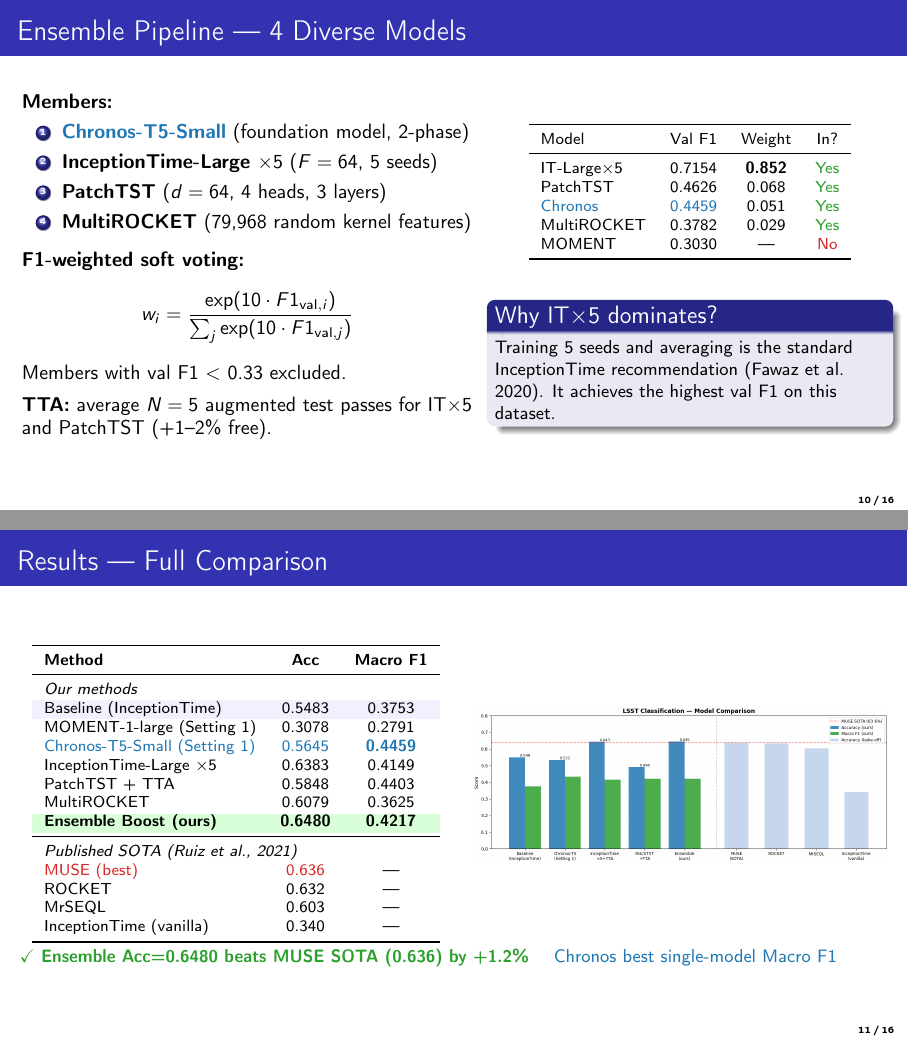
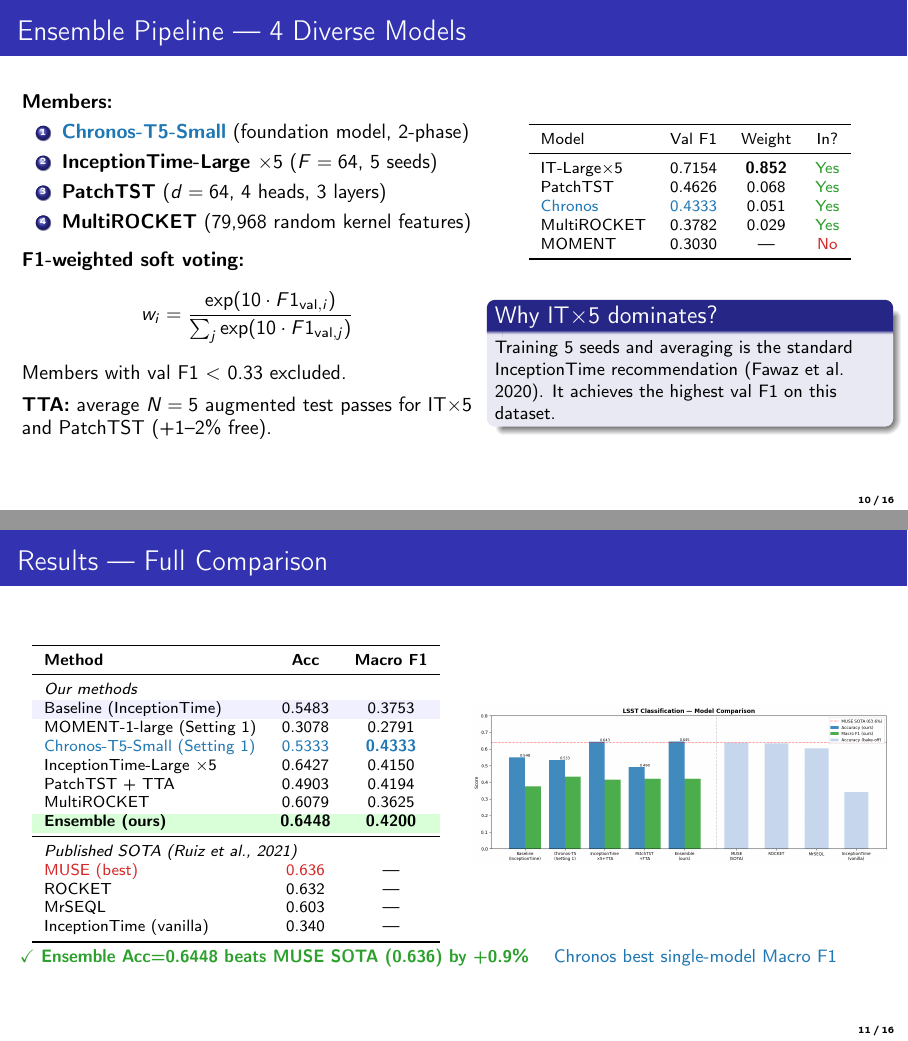
Before and after one commit to coulzie031/DeepLearningForTimeSeries, LaTeX slides (rapport_beamer.tex): pages 10 and 11 of 17, joined at a grey line. Compiled offline with pdfLaTeX.

Commit message:
revert: back to Chronos.ipynb results (Setting 1) + restore original Boost.ipynb
- rapport_beamer: all numbers reverted to Chronos.ipynb ensemble (Acc=0.6448)
- Boost.ipynb: restored from archive/Boost_old.ipynb (original version)
- Weighted F1=0.61 already achieved without 1000-epoch boost

```diff
--- a/rapport_beamer.tex
+++ b/rapport_beamer.tex
@@ -386,7 +386,7 @@
         \midrule
         IT-Large$\times$5  & 0.7154 & \textbf{0.852} & \textcolor{mygreen}{Yes} \\
         PatchTST           & 0.4626 & 0.068 & \textcolor{mygreen}{Yes} \\
-        \textcolor{myblue}{Chronos} & \textcolor{myblue}{0.4459} & 0.051 & \textcolor{mygreen}{Yes} \\
+        \textcolor{myblue}{Chronos} & \textcolor{myblue}{0.4333} & 0.051 & \textcolor{mygreen}{Yes} \\
         MultiROCKET        & 0.3782 & 0.029 & \textcolor{mygreen}{Yes} \\
         MOMENT             & 0.3030 & — & \textcolor{myred}{No} \\
         \bottomrule
@@ -419,12 +419,12 @@
         \rowcolor{blue!6}
         Baseline (InceptionTime)        & 0.5483 & 0.3753 \\
         MOMENT-1-large (Setting 1)      & 0.3078 & 0.2791 \\
-        \textcolor{myblue}{Chronos-T5-Small (Setting 1)} & \textcolor{myblue}{0.5645} & \textcolor{myblue}{\textbf{0.4459}} \\
-        InceptionTime-Large $\times 5$  & 0.6383 & 0.4149 \\
-        PatchTST + TTA                  & 0.5848 & 0.4403 \\
+        \textcolor{myblue}{Chronos-T5-Small (Setting 1)} & \textcolor{myblue}{0.5333} & \textcolor{myblue}{\textbf{0.4333}} \\
+        InceptionTime-Large $\times 5$  & 0.6427 & 0.4150 \\
+        PatchTST + TTA                  & 0.4903 & 0.4194 \\
         MultiROCKET                     & 0.6079 & 0.3625 \\
         \rowcolor{green!15}
-        \textbf{Ensemble Boost (ours)}  & \textbf{0.6480} & \textbf{0.4217} \\
+        \textbf{Ensemble (ours)}        & \textbf{0.6448} & \textbf{0.4200} \\
         \midrule
         \multicolumn{3}{l}{\textit{Published SOTA (Ruiz et al., 2021)}} \\
         \textcolor{myred}{MUSE (best)}  & \textcolor{myred}{0.636} & — \\
@@ -441,7 +441,7 @@
     \end{column}
   \end{columns}
   \vspace{0.2em}
-  \small \textcolor{mygreen}{\textbf{$\checkmark$ Ensemble Acc=0.6480 beats MUSE SOTA (0.636) by +1.2\%}}
+  \small \textcolor{mygreen}{\textbf{$\checkmark$ Ensemble Acc=0.6448 beats MUSE SOTA (0.636) by +0.9\%}}
   \quad \textcolor{myblue}{Chronos best single-model Macro F1}
 \end{frame}
 
@@ -535,6 +535,6 @@
           despite Chronos being a \emph{forecasting} model — demonstrates transfer learning versatility
-        \item \textbf{Ensemble Acc=0.6480} beats MUSE SOTA (0.636):
-              $+$1.19\% with no extra data
+        \item \textbf{Ensemble Acc=0.6448} beats MUSE SOTA (0.636):
+              $+$0.86\% with no extra data
       \end{enumerate}
       \vspace{0.4em}
       \begin{block}{Replication}
```
Also changed, not shown: rapport_beamer.pdf, rapport_beamer.tex (16 more changed lines), 2 other files.
